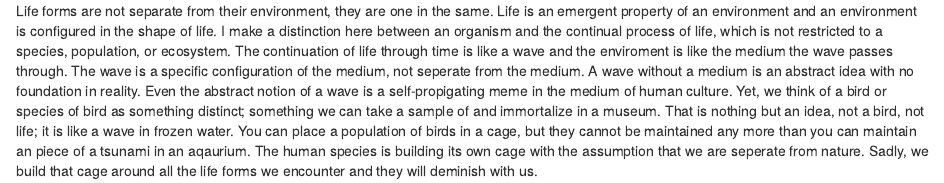
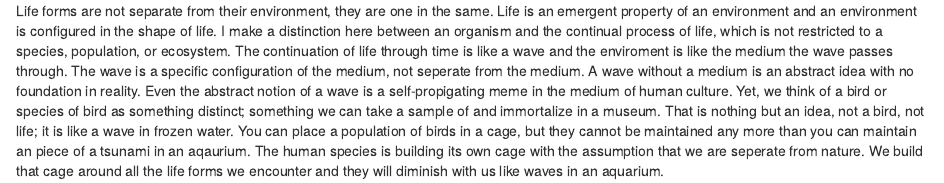
Before and after one commit to zachary-foster/thoughts, an R Markdown document (random.Rmd): the page in a window 1100 px wide, from its top. Rendered offline with R 4.5, knitr and Pandoc, with nearby package versions.

Commit message:
Update random.Rmd

```diff
--- a/random.Rmd
+++ b/random.Rmd
@@ -9,4 +9,4 @@ Yet, we think of a bird or species of bird as something distinct; something we c
 That is nothing but an idea, not a bird, not life; it is like a wave in frozen water.
 You can place a population of birds in a cage, but they cannot be maintained any more than you can maintain an piece of a tsunami in an aqaurium.
 The human species is building its own cage with the assumption that we are seperate from nature.
-Sadly, we build that cage around all the life forms we encounter and they will deminish with us.
+We build that cage around all the life forms we encounter and they will diminish with us like waves in an aquarium.
```
